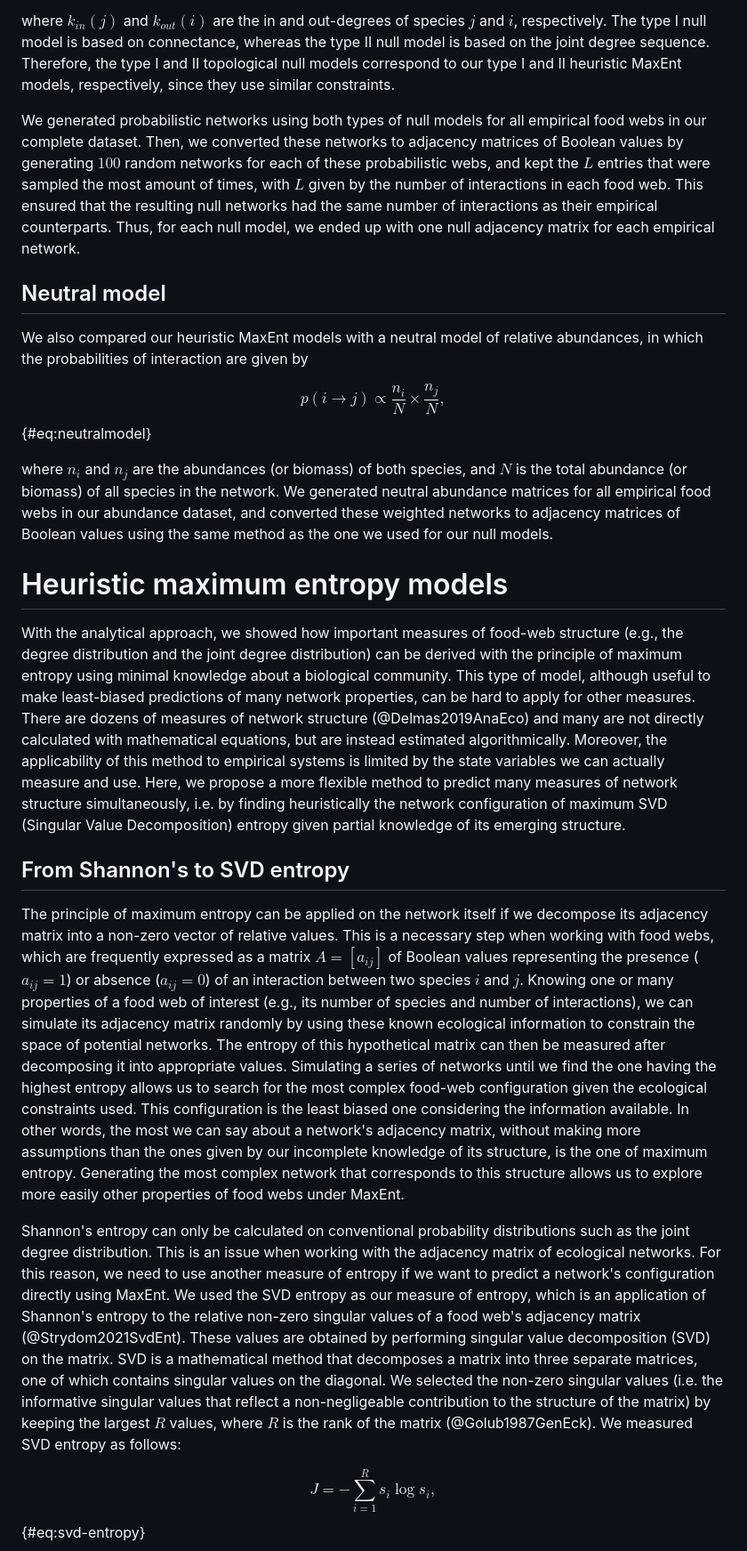
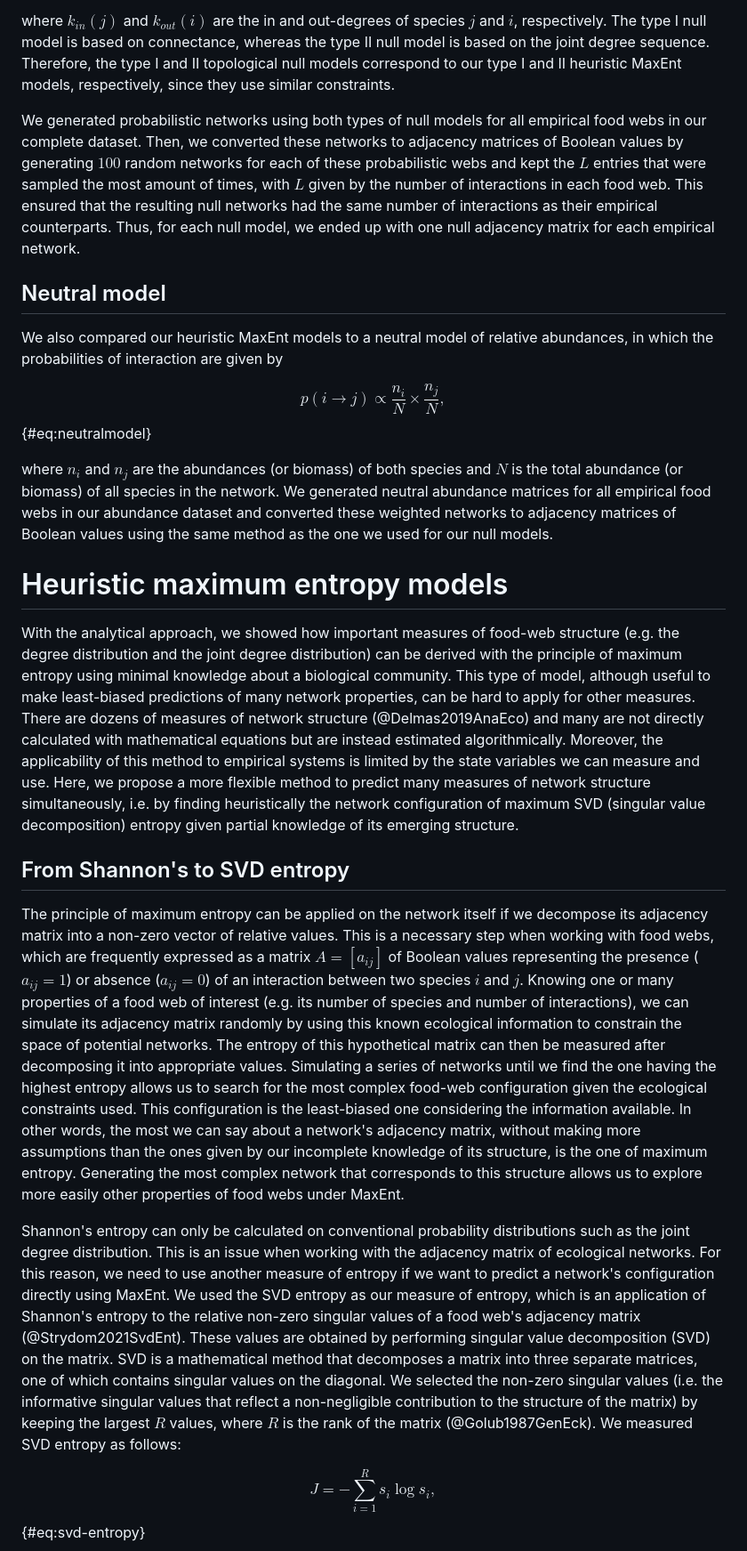
Before and after one commit to FrancisBanville/ms_maxent_networks, a Markdown page: README.md, the part around the change printed below. Shown: that part at 89% size. Rendered like a GitHub page.

```diff
--- a/README.md
+++ b/README.md
@@ -151,26 +151,26 @@ $$p(i \rightarrow j) = \frac{1}{2} \left(\frac{k_{in}(j)}{S} + \frac{k_{out}(i)}
 
 where $k_{in}(j)$ and $k_{out}(i)$ are the in and out-degrees of species $j$ and $i$, respectively. The type I null model is based on connectance, whereas the type II null model is based on the joint degree sequence. Therefore, the type I and II topological null models correspond to our type I and II heuristic MaxEnt models, respectively, since they use similar constraints.
 
-We generated probabilistic networks using both types of null models for all empirical food webs in our complete dataset. Then, we converted these networks to adjacency matrices of Boolean values by generating $100$ random networks for each of these probabilistic webs, and kept the $L$ entries that were sampled the most amount of times, with $L$ given by the number of interactions in each food web. This ensured that the resulting null networks had the same number of interactions as their empirical counterparts. Thus, for each null model, we ended up with one null adjacency matrix for each empirical network.
+We generated probabilistic networks using both types of null models for all empirical food webs in our complete dataset. Then, we converted these networks to adjacency matrices of Boolean values by generating $100$ random networks for each of these probabilistic webs and kept the $L$ entries that were sampled the most amount of times, with $L$ given by the number of interactions in each food web. This ensured that the resulting null networks had the same number of interactions as their empirical counterparts. Thus, for each null model, we ended up with one null adjacency matrix for each empirical network.
 
 ## Neutral model
 
-We also compared our heuristic MaxEnt models with a neutral model of relative abundances, in which the probabilities of interaction are given by
+We also compared our heuristic MaxEnt models to a neutral model of relative abundances, in which the probabilities of interaction are given by
 
 $$p(i \rightarrow j) \propto \frac{n_i}{N} \times \frac{n_j}{N},$${#eq:neutralmodel}
 
-where $n_i$ and $n_j$ are the abundances (or biomass) of both species, and $N$ is the total abundance (or biomass) of all species in the network. We generated neutral abundance matrices for all empirical food webs in our abundance dataset, and converted these weighted networks to adjacency matrices of Boolean values using the same method as the one we used for our null models.
+where $n_i$ and $n_j$ are the abundances (or biomass) of both species and $N$ is the total abundance (or biomass) of all species in the network. We generated neutral abundance matrices for all empirical food webs in our abundance dataset and converted these weighted networks to adjacency matrices of Boolean values using the same method as the one we used for our null models.
 
 
 # Heuristic maximum entropy models
 
-With the analytical approach, we showed how important measures of food-web structure (e.g., the degree distribution and the joint degree distribution) can be derived with the principle of maximum entropy using minimal knowledge about a biological community. This type of model, although useful to make least-biased predictions of many network properties, can be hard to apply for other measures. There are dozens of measures of network structure (@Delmas2019AnaEco) and many are not directly calculated with mathematical equations, but are instead estimated algorithmically. Moreover, the applicability of this method to empirical systems is limited by the state variables we can actually measure and use. Here, we propose a more flexible method to predict many measures of network structure simultaneously, i.e. by finding heuristically the network configuration of maximum SVD (Singular Value Decomposition) entropy given partial knowledge of its emerging structure.
+With the analytical approach, we showed how important measures of food-web structure (e.g. the degree distribution and the joint degree distribution) can be derived with the principle of maximum entropy using minimal knowledge about a biological community. This type of model, although useful to make least-biased predictions of many network properties, can be hard to apply for other measures. There are dozens of measures of network structure (@Delmas2019AnaEco) and many are not directly calculated with mathematical equations but are instead estimated algorithmically. Moreover, the applicability of this method to empirical systems is limited by the state variables we can measure and use. Here, we propose a more flexible method to predict many measures of network structure simultaneously, i.e. by finding heuristically the network configuration of maximum SVD (singular value decomposition) entropy given partial knowledge of its emerging structure.
 
 ## From Shannon's to SVD entropy
 
-The principle of maximum entropy can be applied on the network itself if we decompose its adjacency matrix into a non-zero vector of relative values. This is a necessary step when working with food webs, which are frequently expressed as a matrix $A = [a_{ij}]$ of Boolean values representing the presence ($a_{ij} = 1$) or absence ($a_{ij} = 0$) of an interaction between two species $i$ and $j$. Knowing one or many properties of a food web of interest (e.g., its number of species and number of interactions), we can simulate its adjacency matrix randomly by using these known ecological information to constrain the space of potential networks. The entropy of this hypothetical matrix can then be measured after decomposing it into appropriate values. Simulating a series of networks until we find the one having the highest entropy allows us to search for the most complex food-web configuration given the ecological constraints used. This configuration is the least biased one considering the information available. In other words, the most we can say about a network's adjacency matrix, without making more assumptions than the ones given by our incomplete knowledge of its structure, is the one of maximum entropy. Generating the most complex network that corresponds to this structure allows us to explore more easily other properties of food webs under MaxEnt.
+The principle of maximum entropy can be applied on the network itself if we decompose its adjacency matrix into a non-zero vector of relative values. This is a necessary step when working with food webs, which are frequently expressed as a matrix $A = [a_{ij}]$ of Boolean values representing the presence ($a_{ij} = 1$) or absence ($a_{ij} = 0$) of an interaction between two species $i$ and $j$. Knowing one or many properties of a food web of interest (e.g. its number of species and number of interactions), we can simulate its adjacency matrix randomly by using this known ecological information to constrain the space of potential networks. The entropy of this hypothetical matrix can then be measured after decomposing it into appropriate values. Simulating a series of networks until we find the one having the highest entropy allows us to search for the most complex food-web configuration given the ecological constraints used. This configuration is the least-biased one considering the information available. In other words, the most we can say about a network's adjacency matrix, without making more assumptions than the ones given by our incomplete knowledge of its structure, is the one of maximum entropy. Generating the most complex network that corresponds to this structure allows us to explore more easily other properties of food webs under MaxEnt.
 
-Shannon's entropy can only be calculated on conventional probability distributions such as the joint degree distribution. This is an issue when working with the adjacency matrix of ecological networks. For this reason, we need to use another measure of entropy if we want to predict a network's configuration directly using MaxEnt. We used the SVD entropy as our measure of entropy, which is an application of Shannon's entropy to the relative non-zero singular values of a food web's adjacency matrix (@Strydom2021SvdEnt). These values are obtained by performing singular value decomposition (SVD) on the matrix. SVD is a mathematical method that decomposes a matrix into three separate matrices, one of which contains singular values on the diagonal. We selected the non-zero singular values (i.e. the informative singular values that reflect a non-negligeable contribution to the structure of the matrix) by keeping the largest $R$ values, where $R$ is the rank of the matrix (@Golub1987GenEck). We measured SVD entropy as follows:
+Shannon's entropy can only be calculated on conventional probability distributions such as the joint degree distribution. This is an issue when working with the adjacency matrix of ecological networks. For this reason, we need to use another measure of entropy if we want to predict a network's configuration directly using MaxEnt. We used the SVD entropy as our measure of entropy, which is an application of Shannon's entropy to the relative non-zero singular values of a food web's adjacency matrix (@Strydom2021SvdEnt). These values are obtained by performing singular value decomposition (SVD) on the matrix. SVD is a mathematical method that decomposes a matrix into three separate matrices, one of which contains singular values on the diagonal. We selected the non-zero singular values (i.e. the informative singular values that reflect a non-negligible contribution to the structure of the matrix) by keeping the largest $R$ values, where $R$ is the rank of the matrix (@Golub1987GenEck). We measured SVD entropy as follows:
 
 $$J = -\sum_{i=1}^R s_i \log s_i,$${#eq:svd-entropy}
 
```
Also changed, not shown: other parts of README.md (+43 -43 lines), appendix/s1.md (+1 -1 lines).
